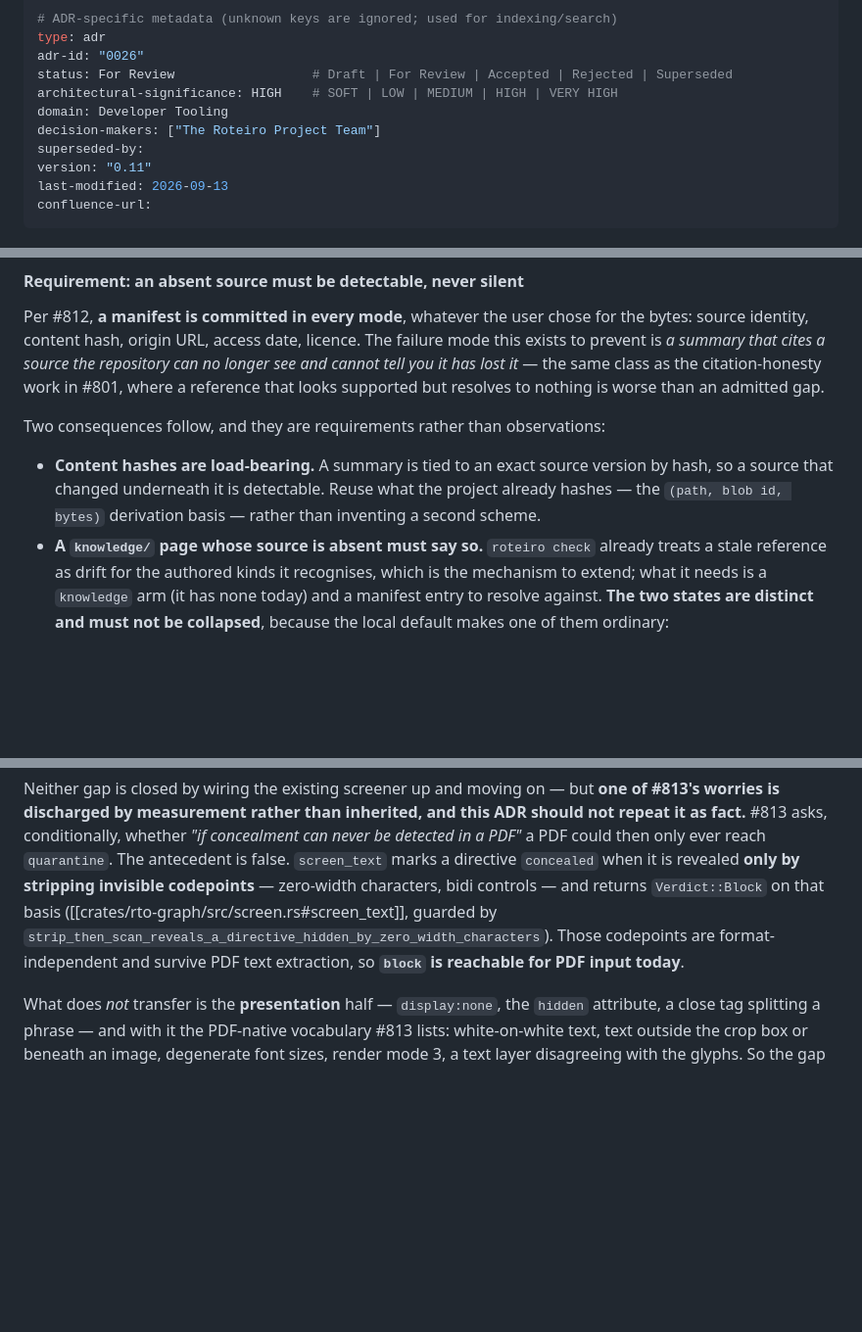
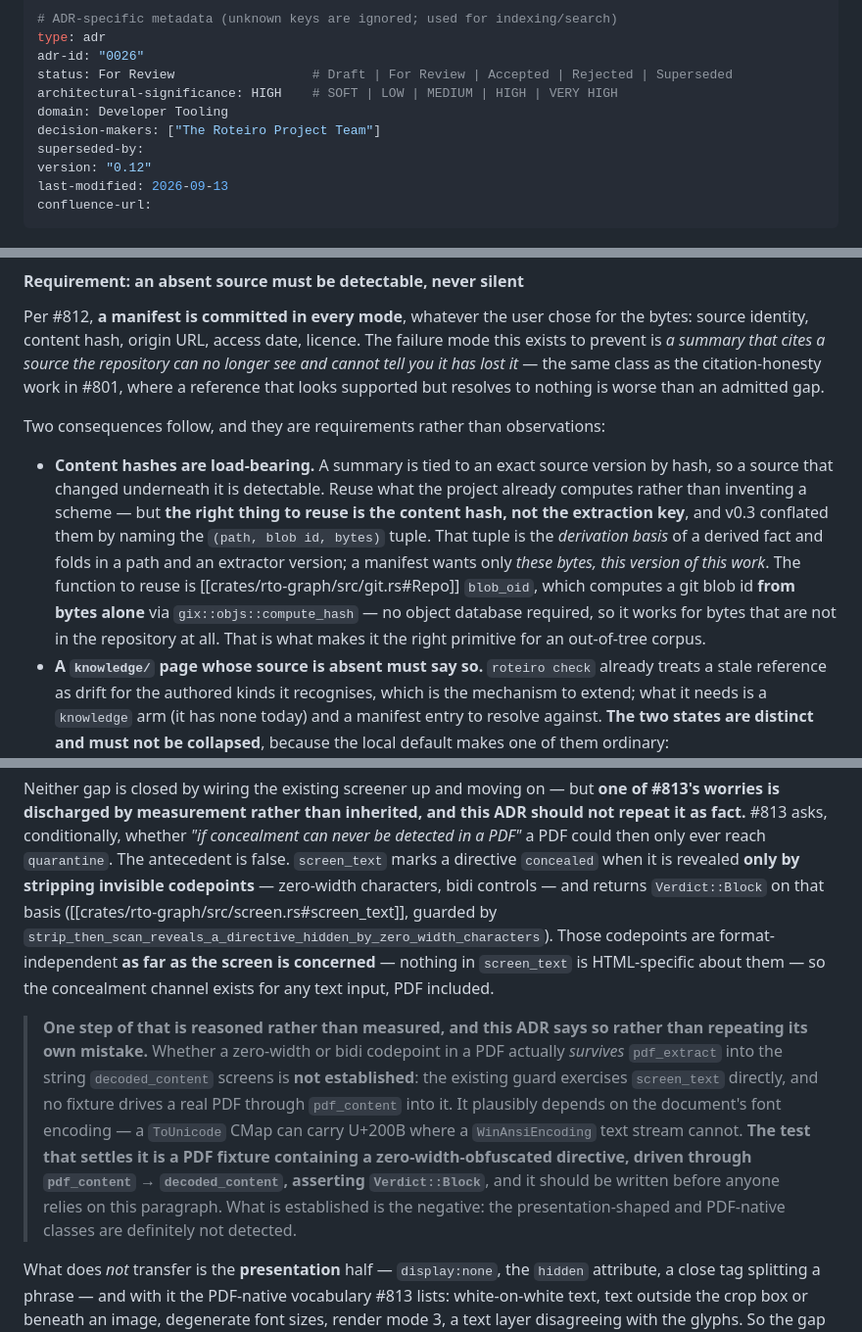
Before and after one commit to OffeneDatenmodellierung/Roteiro, a Markdown page: docs/adr/0026-research-knowledge-layer.md, 3 parts joined by grey strips. Shown at 98% size. Drawn GitHub-style; blank space fills up the shorter version.

Commit message:
docs(adr): qualify the PDF zero-width claim; split two hashes
(a) v0.6-v0.11 stated flatly that zero-width and bidi codepoints "survive
    PDF text extraction", making `block` reachable for PDF input. The
    screen half is established — nothing in screen_text's codepoint
    handling is HTML-specific. The EXTRACTION half is not: the existing
    guard exercises screen_text directly, and no fixture drives a real PDF
    through pdf_content into decoded_content. Survival plausibly depends
    on font encoding (a ToUnicode CMap can carry U+200B where a
    WinAnsiEncoding text stream cannot).

    Now marked as pending, with the test that settles it named: a PDF
    fixture containing a zero-width-obfuscated directive, asserting
    Verdict::Block through the real path.

    Recorded because it is the SAME error this ADR corrected at v0.6 —
    asserting an unverified antecedent about PDFs — committed again while
    correcting it, in the opposite direction. The negative still holds:
    presentation-shaped and PDF-native concealment are undetected.

(b) The manifest requirement said to reuse the `(path, blob id, bytes)`
    basis. That is the derivation basis of a derived fact and folds in a
    path and an extractor version; a manifest wants only "these bytes,
    this version of this work". The right primitive is `Repo::blob_oid`,
    which computes a git blob id from bytes alone via
    `gix::objs::compute_hash` — no object database needed, so it works on
    bytes that are not in the repository at all. That is exactly the
    out-of-tree case.

ADR-0026 0.11 -> 0.12. Docs only. `roteiro check`: 0 violations, 378 links.

Co-authored-by: omnigent <noreply@omnigent.ai>

```diff
--- a/docs/adr/0026-research-knowledge-layer.md
+++ b/docs/adr/0026-research-knowledge-layer.md
@@ -11,7 +11,7 @@ architectural-significance: HIGH    # SOFT | LOW | MEDIUM | HIGH | VERY HIGH
 domain: Developer Tooling
 decision-makers: ["The Roteiro Project Team"]
 superseded-by:
-version: "0.11"
+version: "0.12"
 last-modified: 2026-09-13
 confluence-url:
 ---
@@ -499,8 +499,15 @@ Two consequences follow, and they are requirements rather than observations:
 
 - **Content hashes are load-bearing.** A summary is tied to an exact source
   version by hash, so a source that changed underneath it is detectable. Reuse
-  what the project already hashes — the `(path, blob id, bytes)` derivation basis
-  — rather than inventing a second scheme.
+  what the project already computes rather than inventing a scheme — but **the
+  right thing to reuse is the content hash, not the extraction key**, and v0.3
+  conflated them by naming the `(path, blob id, bytes)` tuple. That tuple is the
+  *derivation basis* of a derived fact and folds in a path and an extractor
+  version; a manifest wants only *these bytes, this version of this work*. The
+  function to reuse is [[crates/rto-graph/src/git.rs#Repo]] `blob_oid`, which
+  computes a git blob id **from bytes alone** via `gix::objs::compute_hash` — no
+  object database required, so it works for bytes that are not in the repository
+  at all. That is what makes it the right primitive for an out-of-tree corpus.
 - **A `knowledge/` page whose source is absent must say so.** `roteiro check`
   already treats a stale reference as drift for the authored kinds it recognises,
   which is the mechanism to extend; what it needs is a `knowledge` arm (it has
@@ -626,8 +633,22 @@ concealment can never be detected in a PDF"* a PDF could then only ever reach
 zero-width characters, bidi controls — and returns `Verdict::Block` on that
 basis ([[crates/rto-graph/src/screen.rs#screen_text]], guarded by
 `strip_then_scan_reveals_a_directive_hidden_by_zero_width_characters`). Those
-codepoints are format-independent and survive PDF text extraction, so **`block`
-is reachable for PDF input today**.
+codepoints are format-independent **as far as the screen is concerned** — nothing
+in `screen_text` is HTML-specific about them — so the concealment channel exists
+for any text input, PDF included.
+
+> **One step of that is reasoned rather than measured, and this ADR says so
+> rather than repeating its own mistake.** Whether a zero-width or bidi codepoint
+> in a PDF actually *survives* `pdf_extract` into the string `decoded_content`
+> screens is **not established**: the existing guard exercises `screen_text`
+> directly, and no fixture drives a real PDF through `pdf_content` into it. It
+> plausibly depends on the document's font encoding — a `ToUnicode` CMap can
+> carry U+200B where a `WinAnsiEncoding` text stream cannot. **The test that
+> settles it is a PDF fixture containing a zero-width-obfuscated directive,
+> driven through `pdf_content` → `decoded_content`, asserting `Verdict::Block`**,
+> and it should be written before anyone relies on this paragraph. What is
+> established is the negative: the presentation-shaped and PDF-native classes are
+> definitely not detected.
 
 What does *not* transfer is the **presentation** half — `display:none`, the
 `hidden` attribute, a close tag splitting a phrase — and with it the PDF-native
```
Also changed, not shown: other parts of docs/adr/0026-research-knowledge-layer.md (+2 -1 lines).
